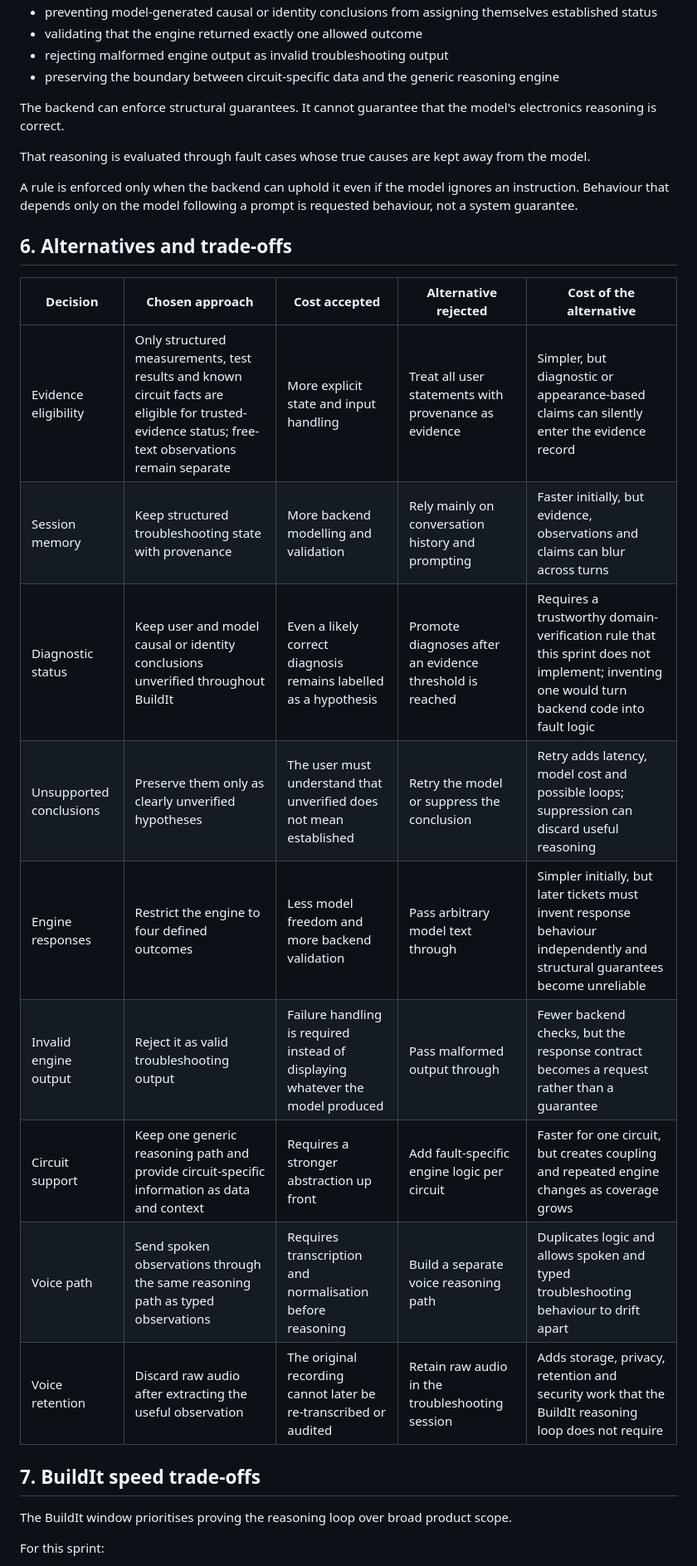
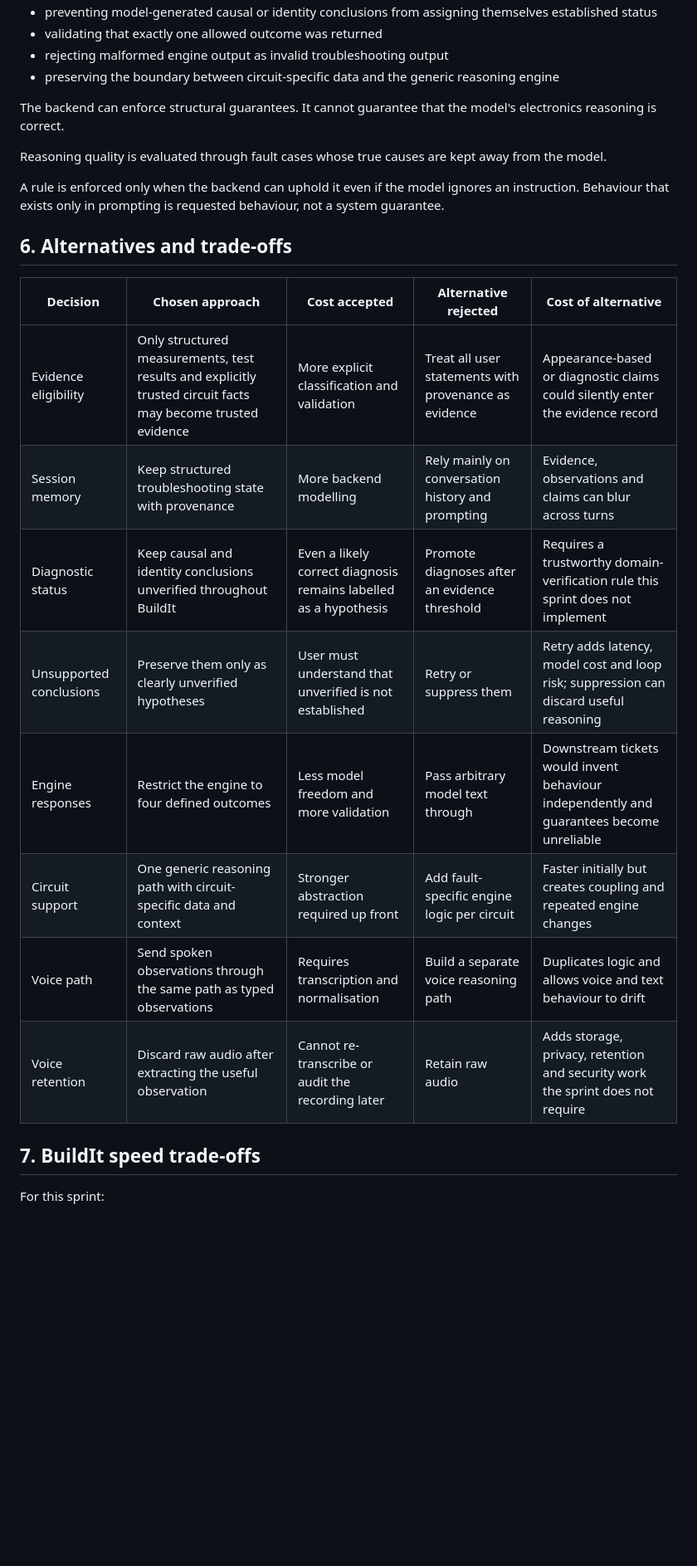
Before and after one commit to Sheebazz/Freely, a Markdown page: docs/design-contract.md, the part around one of its changes. Shown at 83% size. GitHub-like rendering; blank space fills up the shorter version.

```diff
--- a/docs/design-contract.md
+++ b/docs/design-contract.md
@@ -153,31 +155,28 @@ The model reasons about the electronics. The backend governs the troubleshooting
 - preventing model-generated causal or identity conclusions from assigning themselves established status
-- validating that the engine returned exactly one allowed outcome
+- validating that exactly one allowed outcome was returned
 - rejecting malformed engine output as invalid troubleshooting output
 - preserving the boundary between circuit-specific data and the generic reasoning engine
 
 The backend can enforce structural guarantees. It cannot guarantee that the model's electronics reasoning is correct.
 
-That reasoning is evaluated through fault cases whose true causes are kept away from the model.
+Reasoning quality is evaluated through fault cases whose true causes are kept away from the model.
 
-A rule is enforced only when the backend can uphold it even if the model ignores an instruction. Behaviour that depends only on the model following a prompt is requested behaviour, not a system guarantee.
+A rule is enforced only when the backend can uphold it even if the model ignores an instruction. Behaviour that exists only in prompting is requested behaviour, not a system guarantee.
 
 ## 6. Alternatives and trade-offs
 
-| Decision                | Chosen approach                                                                                                                                     | Cost accepted                                                                  | Alternative rejected                                     | Cost of the alternative                                                                                                                     |
-| ----------------------- | --------------------------------------------------------------------------------------------------------------------------------------------------- | ------------------------------------------------------------------------------ | -------------------------------------------------------- | ------------------------------------------------------------------------------------------------------------------------------------------- |
-| Evidence eligibility    | Only structured measurements, test results and known circuit facts are eligible for trusted-evidence status; free-text observations remain separate | More explicit state and input handling                                         | Treat all user statements with provenance as evidence    | Simpler, but diagnostic or appearance-based claims can silently enter the evidence record                                                   |
-| Session memory          | Keep structured troubleshooting state with provenance                                                                                               | More backend modelling and validation                                          | Rely mainly on conversation history and prompting        | Faster initially, but evidence, observations and claims can blur across turns                                                               |
-| Diagnostic status       | Keep user and model causal or identity conclusions unverified throughout BuildIt                                                                    | Even a likely correct diagnosis remains labelled as a hypothesis               | Promote diagnoses after an evidence threshold is reached | Requires a trustworthy domain-verification rule that this sprint does not implement; inventing one would turn backend code into fault logic |
-| Unsupported conclusions | Preserve them only as clearly unverified hypotheses                                                                                                 | The user must understand that unverified does not mean established             | Retry the model or suppress the conclusion               | Retry adds latency, model cost and possible loops; suppression can discard useful reasoning                                                 |
-| Engine responses        | Restrict the engine to four defined outcomes                                                                                                        | Less model freedom and more backend validation                                 | Pass arbitrary model text through                        | Simpler initially, but later tickets must invent response behaviour independently and structural guarantees become unreliable               |
-| Invalid engine output   | Reject it as valid troubleshooting output                                                                                                           | Failure handling is required instead of displaying whatever the model produced | Pass malformed output through                            | Fewer backend checks, but the response contract becomes a request rather than a guarantee                                                   |
-| Circuit support         | Keep one generic reasoning path and provide circuit-specific information as data and context                                                        | Requires a stronger abstraction up front                                       | Add fault-specific engine logic per circuit              | Faster for one circuit, but creates coupling and repeated engine changes as coverage grows                                                  |
-| Voice path              | Send spoken observations through the same reasoning path as typed observations                                                                      | Requires transcription and normalisation before reasoning                      | Build a separate voice reasoning path                    | Duplicates logic and allows spoken and typed troubleshooting behaviour to drift apart                                                       |
-| Voice retention         | Discard raw audio after extracting the useful observation                                                                                           | The original recording cannot later be re-transcribed or audited               | Retain raw audio in the troubleshooting session          | Adds storage, privacy, retention and security work that the BuildIt reasoning loop does not require                                         |
+| Decision                | Chosen approach                                                                                             | Cost accepted                                                    | Alternative rejected                                  | Cost of alternative                                                                      |
+| ----------------------- | ----------------------------------------------------------------------------------------------------------- | ---------------------------------------------------------------- | ----------------------------------------------------- | ---------------------------------------------------------------------------------------- |
+| Evidence eligibility    | Only structured measurements, test results and explicitly trusted circuit facts may become trusted evidence | More explicit classification and validation                      | Treat all user statements with provenance as evidence | Appearance-based or diagnostic claims could silently enter the evidence record           |
+| Session memory          | Keep structured troubleshooting state with provenance                                                       | More backend modelling                                           | Rely mainly on conversation history and prompting     | Evidence, observations and claims can blur across turns                                  |
+| Diagnostic status       | Keep causal and identity conclusions unverified throughout BuildIt                                          | Even a likely correct diagnosis remains labelled as a hypothesis | Promote diagnoses after an evidence threshold         | Requires a trustworthy domain-verification rule this sprint does not implement           |
+| Unsupported conclusions | Preserve them only as clearly unverified hypotheses                                                         | User must understand that unverified is not established          | Retry or suppress them                                | Retry adds latency, model cost and loop risk; suppression can discard useful reasoning   |
+| Engine responses        | Restrict the engine to four defined outcomes                                                                | Less model freedom and more validation                           | Pass arbitrary model text through                     | Downstream tickets would invent behaviour independently and guarantees become unreliable |
+| Circuit support         | One generic reasoning path with circuit-specific data and context                                           | Stronger abstraction required up front                           | Add fault-specific engine logic per circuit           | Faster initially but creates coupling and repeated engine changes                        |
+| Voice path              | Send spoken observations through the same path as typed observations                                        | Requires transcription and normalisation                         | Build a separate voice reasoning path                 | Duplicates logic and allows voice and text behaviour to drift                            |
+| Voice retention         | Discard raw audio after extracting the useful observation                                                   | Cannot re-transcribe or audit the recording later                | Retain raw audio                                      | Adds storage, privacy, retention and security work the sprint does not require           |
 
 ## 7. BuildIt speed trade-offs
 
-The BuildIt window prioritises proving the reasoning loop over broad product scope.
-
 For this sprint:
 
```
Also changed, not shown: other parts of docs/design-contract.md (+51 -49 lines).
